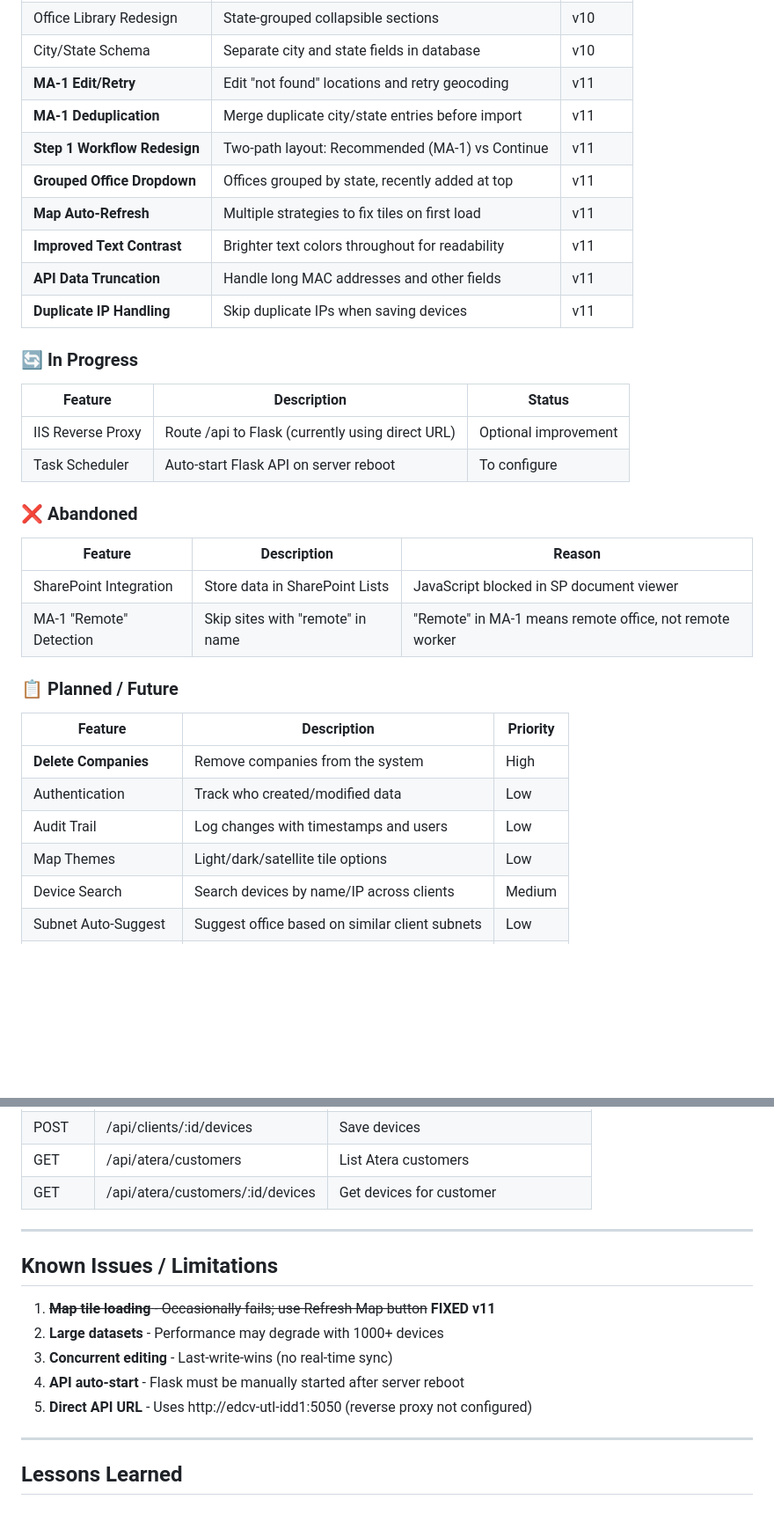
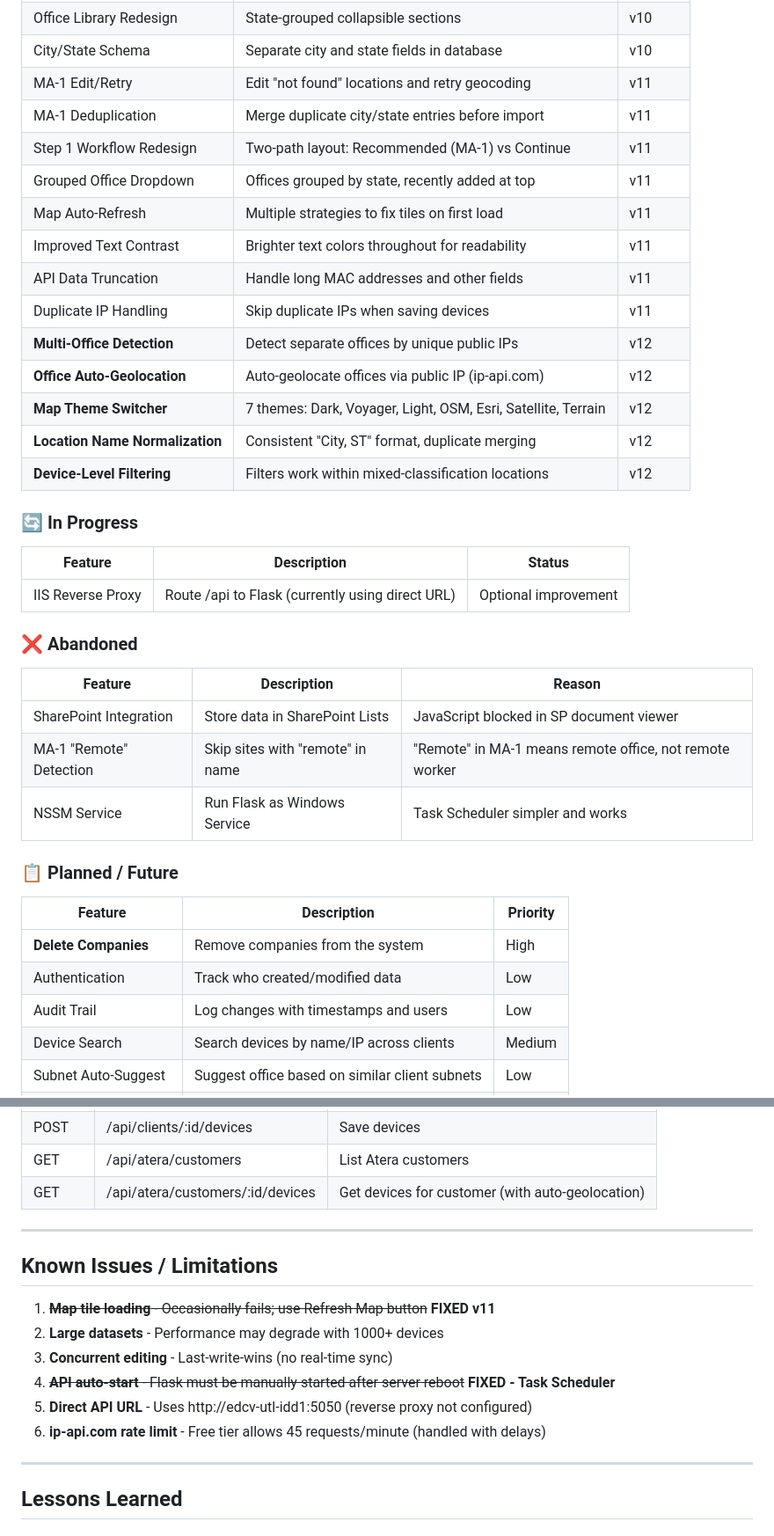
Before and after one commit to GreigKennedy-HUB/NetworkMapper, a Markdown page: PROJECT_TRACKER.md, 2 parts joined by grey strips. Shown at 88% size. Rendered like a GitHub page; blank space fills up the shorter version.

```diff
--- a/PROJECT_TRACKER.md
+++ b/PROJECT_TRACKER.md
@@ -85,21 +86,25 @@ A web-based application for mapping network devices to physical office locations
 | MA-1 Import | Bulk import office locations from MA-1 Excel | v10 |
 | Office Library Redesign | State-grouped collapsible sections | v10 |
 | City/State Schema | Separate city and state fields in database | v10 |
-| **MA-1 Edit/Retry** | Edit "not found" locations and retry geocoding | v11 |
-| **MA-1 Deduplication** | Merge duplicate city/state entries before import | v11 |
-| **Step 1 Workflow Redesign** | Two-path layout: Recommended (MA-1) vs Continue | v11 |
-| **Grouped Office Dropdown** | Offices grouped by state, recently added at top | v11 |
-| **Map Auto-Refresh** | Multiple strategies to fix tiles on first load | v11 |
-| **Improved Text Contrast** | Brighter text colors throughout for readability | v11 |
-| **API Data Truncation** | Handle long MAC addresses and other fields | v11 |
-| **Duplicate IP Handling** | Skip duplicate IPs when saving devices | v11 |
+| MA-1 Edit/Retry | Edit "not found" locations and retry geocoding | v11 |
+| MA-1 Deduplication | Merge duplicate city/state entries before import | v11 |
+| Step 1 Workflow Redesign | Two-path layout: Recommended (MA-1) vs Continue | v11 |
+| Grouped Office Dropdown | Offices grouped by state, recently added at top | v11 |
+| Map Auto-Refresh | Multiple strategies to fix tiles on first load | v11 |
+| Improved Text Contrast | Brighter text colors throughout for readability | v11 |
+| API Data Truncation | Handle long MAC addresses and other fields | v11 |
+| Duplicate IP Handling | Skip duplicate IPs when saving devices | v11 |
+| **Multi-Office Detection** | Detect separate offices by unique public IPs | v12 |
+| **Office Auto-Geolocation** | Auto-geolocate offices via public IP (ip-api.com) | v12 |
+| **Map Theme Switcher** | 7 themes: Dark, Voyager, Light, OSM, Esri, Satellite, Terrain | v12 |
+| **Location Name Normalization** | Consistent "City, ST" format, duplicate merging | v12 |
+| **Device-Level Filtering** | Filters work within mixed-classification locations | v12 |
 
 ### 🔄 In Progress
 
 | Feature | Description | Status |
 |---------|-------------|--------|
 | IIS Reverse Proxy | Route /api to Flask (currently using direct URL) | Optional improvement |
-| Task Scheduler | Auto-start Flask API on server reboot | To configure |
 
 ### ❌ Abandoned
 
@@ -107,6 +112,7 @@ A web-based application for mapping network devices to physical office locations
 |---------|-------------|--------|
 | SharePoint Integration | Store data in SharePoint Lists | JavaScript blocked in SP document viewer |
 | MA-1 "Remote" Detection | Skip sites with "remote" in name | "Remote" in MA-1 means remote office, not remote worker |
+| NSSM Service | Run Flask as Windows Service | Task Scheduler simpler and works |
 
 ### 📋 Planned / Future
 
@@ -115,7 +121,6 @@ A web-based application for mapping network devices to physical office locations
 | **Delete Companies** | Remove companies from the system | High |
 | Authentication | Track who created/modified data | Low |
 | Audit Trail | Log changes with timestamps and users | Low |
-| Map Themes | Light/dark/satellite tile options | Low |
 | Device Search | Search devices by name/IP across clients | Medium |
 | Subnet Auto-Suggest | Suggest office based on similar client subnets | Low |
 | Searchable Dropdown | Type-to-filter office selection | Medium |
@@ -317,7 +376,7 @@ E:\Apps\NetworkMapper\          <- API Production
 | POST | /api/clients/:id/mappings | Save subnet mappings |
 | POST | /api/clients/:id/devices | Save devices |
 | GET | /api/atera/customers | List Atera customers |
-| GET | /api/atera/customers/:id/devices | Get devices for customer |
+| GET | /api/atera/customers/:id/devices | Get devices for customer (with auto-geolocation) |
 
 ---
 
@@ -326,8 +385,9 @@ E:\Apps\NetworkMapper\          <- API Production
 1. ~~**Map tile loading** - Occasionally fails; use Refresh Map button~~ **FIXED v11**
 2. **Large datasets** - Performance may degrade with 1000+ devices
 3. **Concurrent editing** - Last-write-wins (no real-time sync)
-4. **API auto-start** - Flask must be manually started after server reboot
+4. ~~**API auto-start** - Flask must be manually started after server reboot~~ **FIXED - Task Scheduler**
 5. **Direct API URL** - Uses http://edcv-utl-idd1:5050 (reverse proxy not configured)
+6. **ip-api.com rate limit** - Free tier allows 45 requests/minute (handled with delays)
 
 ---
 
```
Also changed, not shown: other parts of PROJECT_TRACKER.md (+70 -4 lines).
